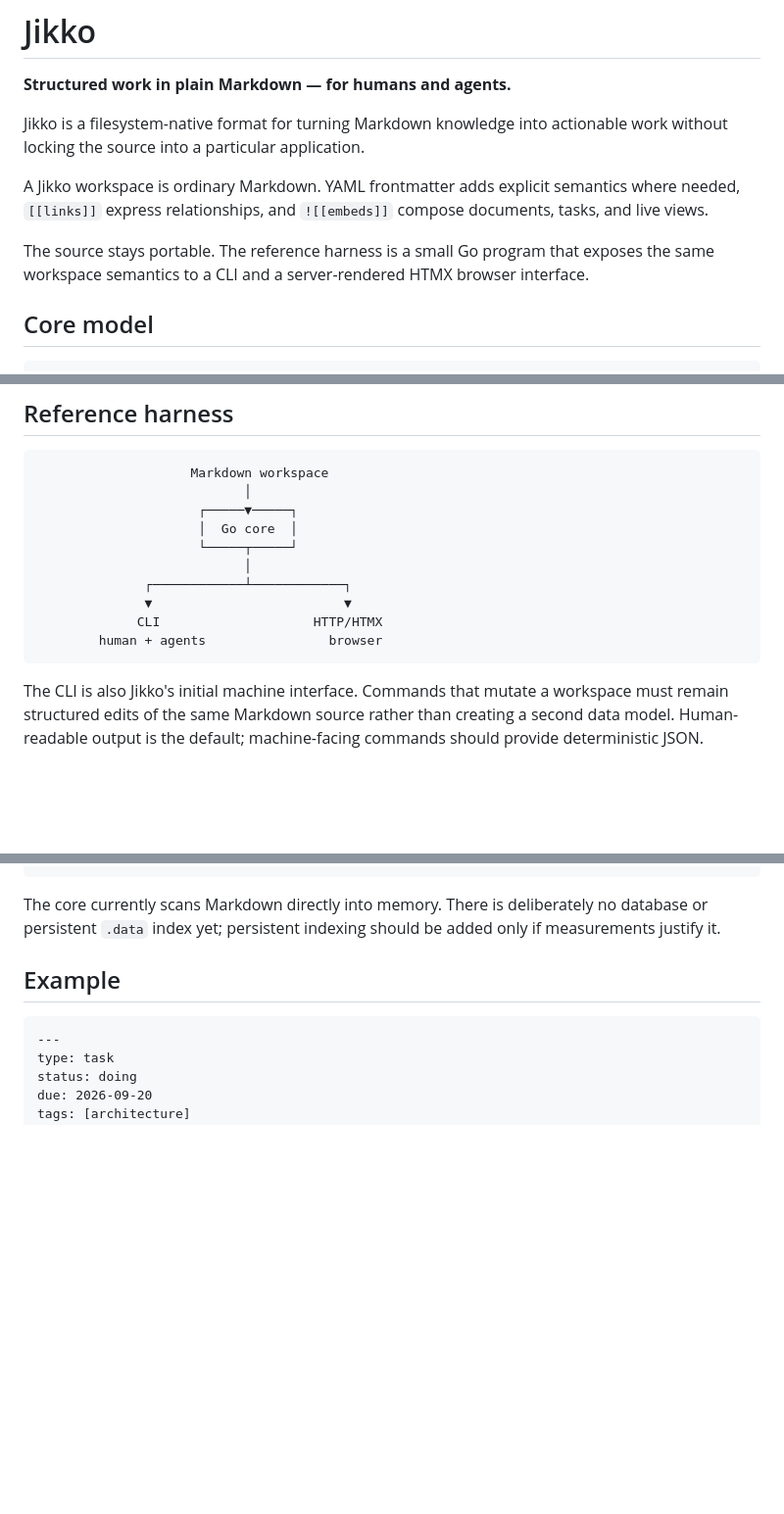
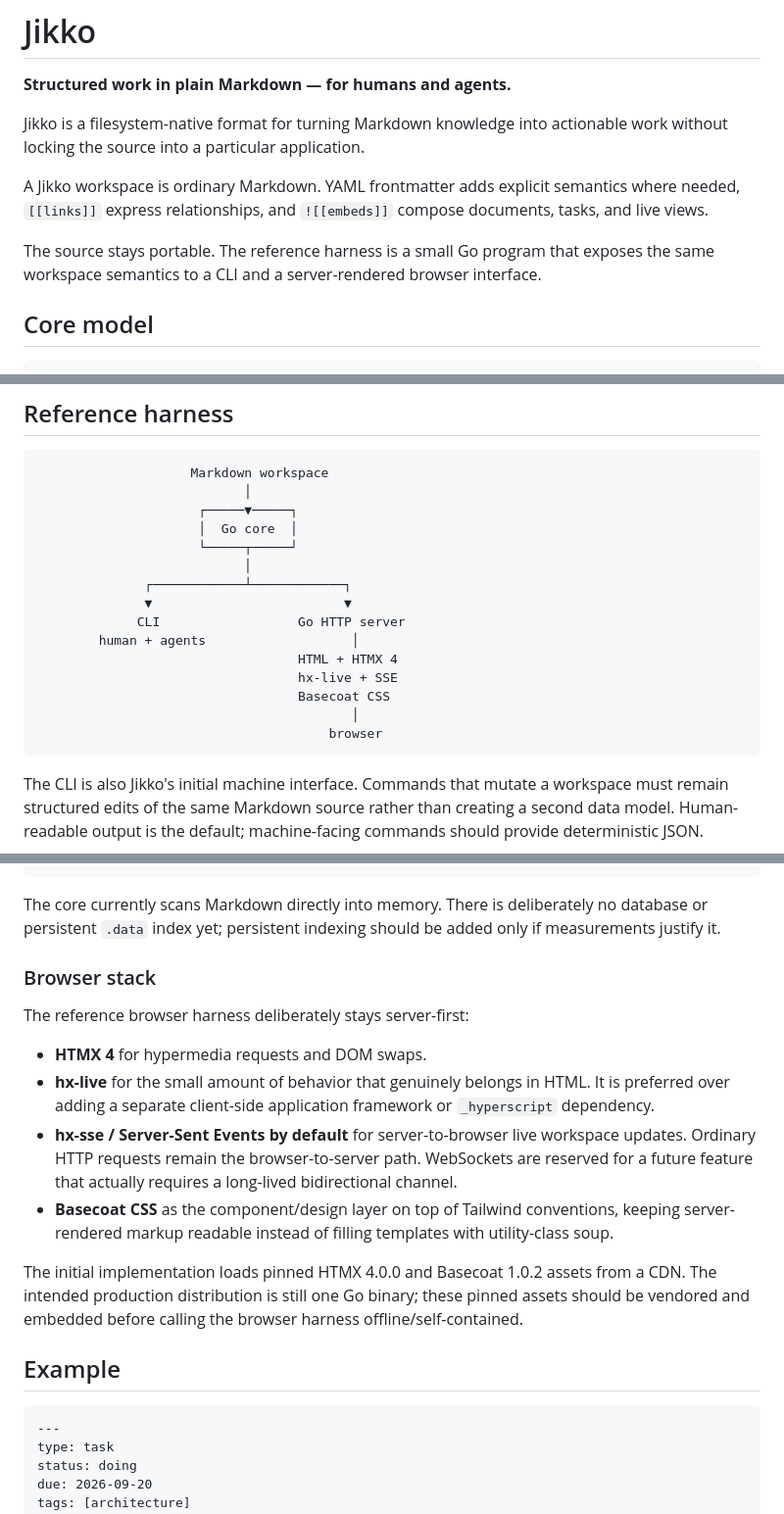
Before and after one commit to KakkoiDev/jikko, a Markdown page: README.md, 3 parts joined by grey strips. Shown at 98% size. GitHub-like rendering; blank space fills up the shorter version.

Commit message:
Document browser stack and SSE default

````diff
--- a/README.md
+++ b/README.md
@@ -6,7 +6,7 @@ Jikko is a filesystem-native format for turning Markdown knowledge into actionab
 
 A Jikko workspace is ordinary Markdown. YAML frontmatter adds explicit semantics where needed, `[[links]]` express relationships, and `![[embeds]]` compose documents, tasks, and live views.
 
-The source stays portable. The reference harness is a small Go program that exposes the same workspace semantics to a CLI and a server-rendered HTMX browser interface.
+The source stays portable. The reference harness is a small Go program that exposes the same workspace semantics to a CLI and a server-rendered browser interface.
 
 ## Core model
 
@@ -35,8 +35,13 @@ Documents hold information and compose other files. Tasks add explicit actionabl
                            │
               ┌────────────┴────────────┐
               ▼                         ▼
-             CLI                    HTTP/HTMX
-        human + agents                browser
+             CLI                  Go HTTP server
+        human + agents                   │
+                                  HTML + HTMX 4
+                                  hx-live + SSE
+                                  Basecoat CSS
+                                         │
+                                      browser
 ```
 
 The CLI is also Jikko's initial machine interface. Commands that mutate a workspace must remain structured edits of the same Markdown source rather than creating a second data model. Human-readable output is the default; machine-facing commands should provide deterministic JSON.
@@ -53,6 +58,17 @@ go run ./cmd/jikko serve
 ```
 
 The core currently scans Markdown directly into memory. There is deliberately no database or persistent `.data` index yet; persistent indexing should be added only if measurements justify it.
+
+### Browser stack
+
+The reference browser harness deliberately stays server-first:
+
+- **HTMX 4** for hypermedia requests and DOM swaps.
+- **hx-live** for the small amount of behavior that genuinely belongs in HTML. It is preferred over adding a separate client-side application framework or `_hyperscript` dependency.
+- **hx-sse / Server-Sent Events by default** for server-to-browser live workspace updates. Ordinary HTTP requests remain the browser-to-server path. WebSockets are reserved for a future feature that actually requires a long-lived bidirectional channel.
+- **Basecoat CSS** as the component/design layer on top of Tailwind conventions, keeping server-rendered markup readable instead of filling templates with utility-class soup.
+
+The initial implementation loads pinned HTMX 4.0.0 and Basecoat 1.0.2 assets from a CDN. The intended production distribution is still one Go binary; these pinned assets should be vendored and embedded before calling the browser harness offline/self-contained.
 
 ## Example
 
````
